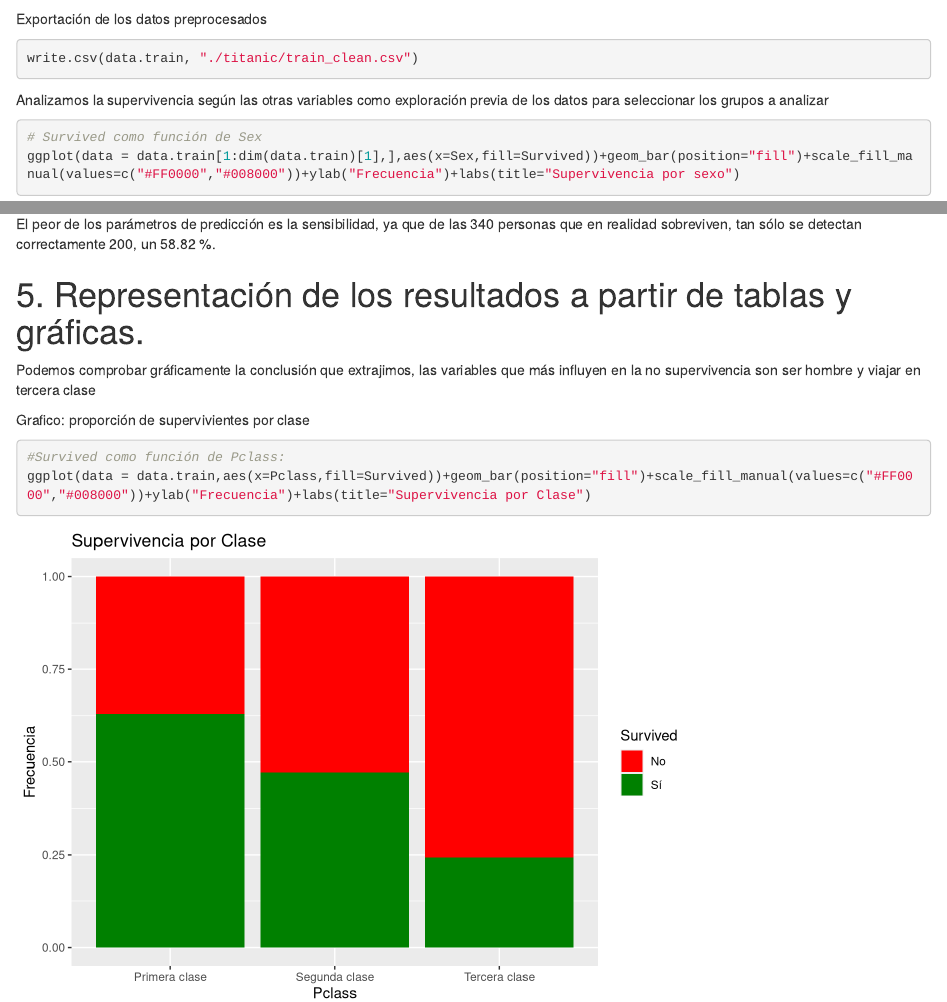
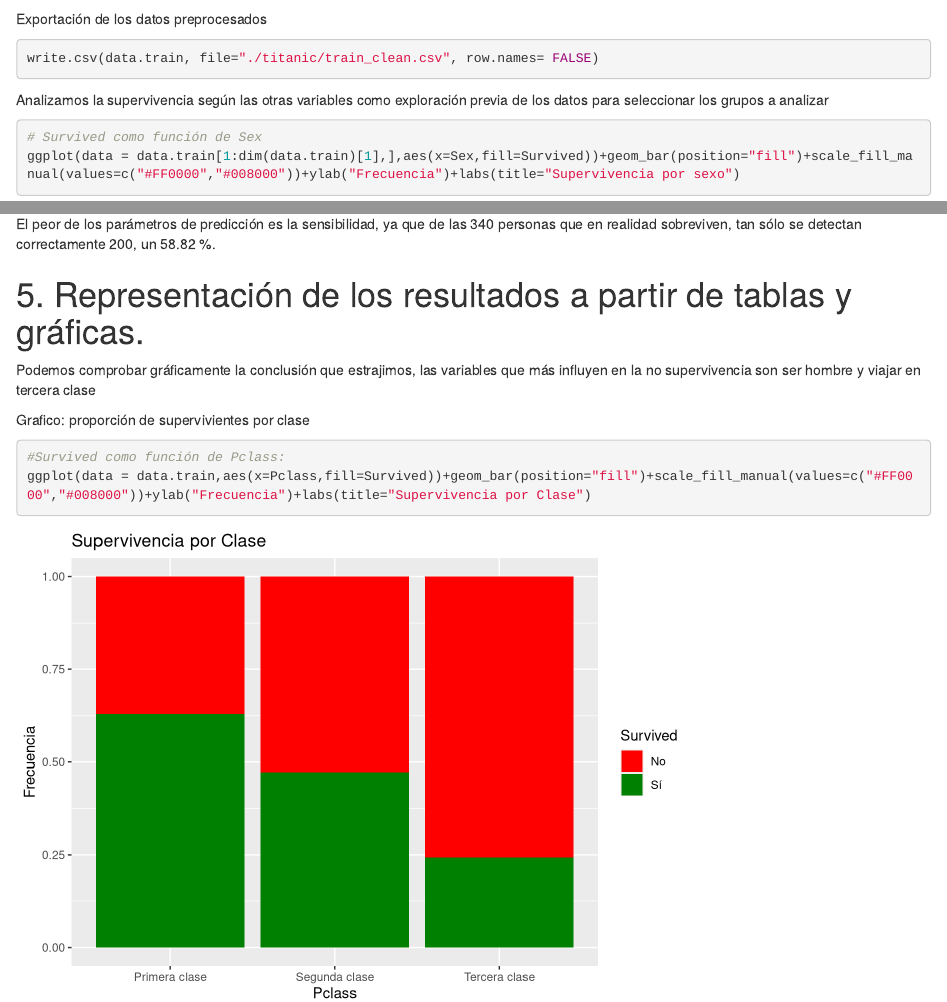
Before and after one commit to sergiofbertolin/LimpiezaAnalisisDatosUOC, an R Markdown document (CodePra2.Rmd): the page in a window 1100 px wide, from 12770 px down, and a second part further down, joined at a grey line. Rendered offline with R 4.5, knitr and Pandoc, with nearby package versions; code that draws random numbers runs with fixed seeds of ours; some code elsewhere in the file could not run offline.

Commit message:
Arreglo exportación de datos

````diff
--- a/CodePra2.Rmd
+++ b/CodePra2.Rmd
@@ -287,7 +287,7 @@ data.train$FarePerPassengerSegments <- discretize(data.train$FarePerPassenger, m
 Exportación de los datos preprocesados
 
 ```{r export}
-write.csv(data.train, "./titanic/train_clean.csv")
+write.csv(data.train, file="./titanic/train_clean.csv", row.names= FALSE)
 ```
 
 
@@ -471,7 +471,7 @@ El peor de los parámetros de predicción es la sensibilidad, ya que de las 340
 
 # 5. Representación de los resultados a partir de tablas y gráficas.
 
-Podemos comprobar gráficamente la conclusión que extrajimos, las variables que más influyen en la no supervivencia son ser hombre y viajar en tercera clase
+Podemos comprobar gráficamente la conclusión que estrajimos, las variables que más influyen en la no supervivencia son ser hombre y viajar en tercera clase
 
 Grafico: proporción de supervivientes por clase
 
````
Also changed, not shown: CodePra2.html, InformePractica2.pdf, CodePra2.Rmd (4 more changed lines).
